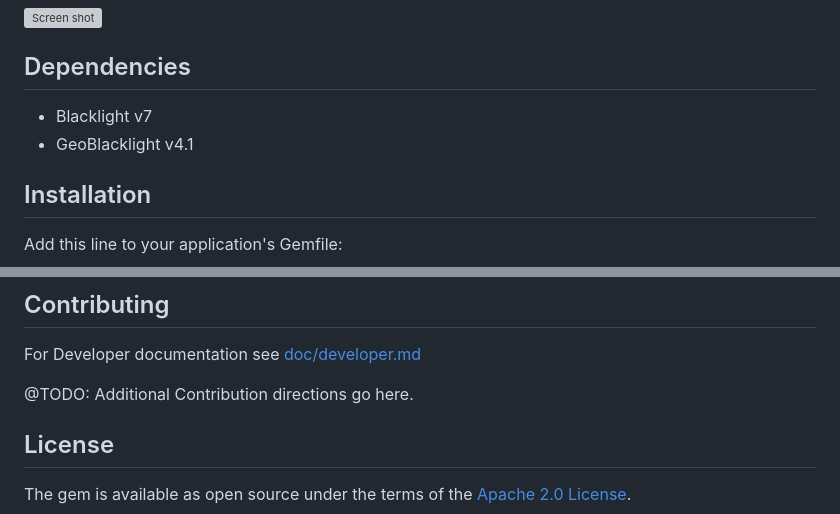
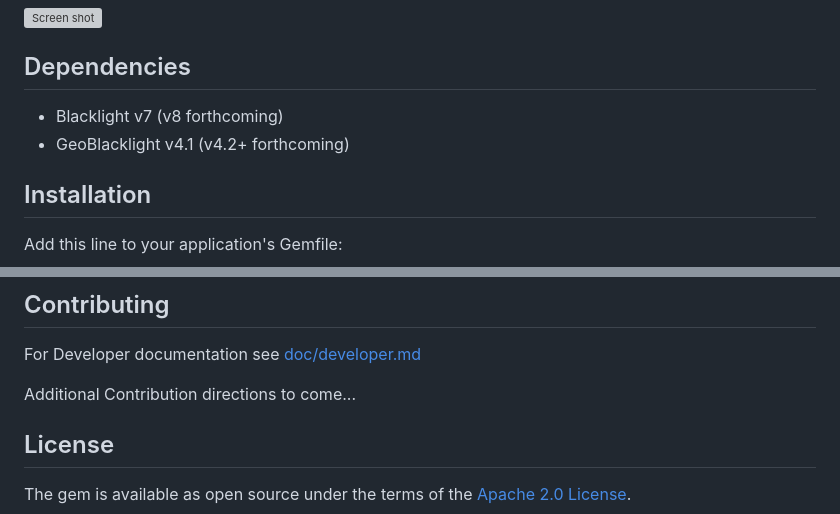
Before and after one commit to bplmaps/blacklight-allmaps, a Markdown page: README.md, 2 parts joined by grey strips. Rendered like a GitHub page; grey boxes are pictures that could not be loaded.

Commit message:
README: bump for MVP v0.1.0 release

```diff
--- a/README.md
+++ b/README.md
@@ -10,8 +10,8 @@ A [Blacklight](https://projectblacklight.org/) / [GeoBlacklight](https://geoblac
 
 ## Dependencies
 
-* Blacklight v7
-* GeoBlacklight v4.1
+* Blacklight v7 (v8 forthcoming)
+* GeoBlacklight v4.1 (v4.2+ forthcoming)
 
 ## Installation
 Add this line to your application's Gemfile:
@@ -102,7 +103,7 @@ document.sidecar =>
 
 For Developer documentation see [doc/developer.md](./doc/development.md)
 
-@TODO: Additional Contribution directions go here.
+Additional Contribution directions to come...
 
 ## License
 The gem is available as open source under the terms of the [Apache 2.0 License](https://opensource.org/license/apache-2-0).
```
Also changed, not shown: other parts of README.md (+2 -1 lines).
